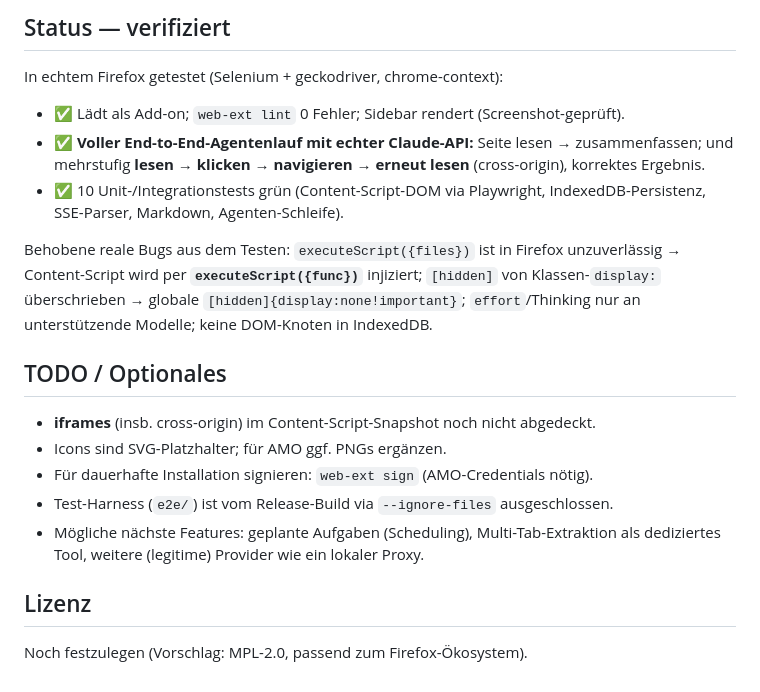
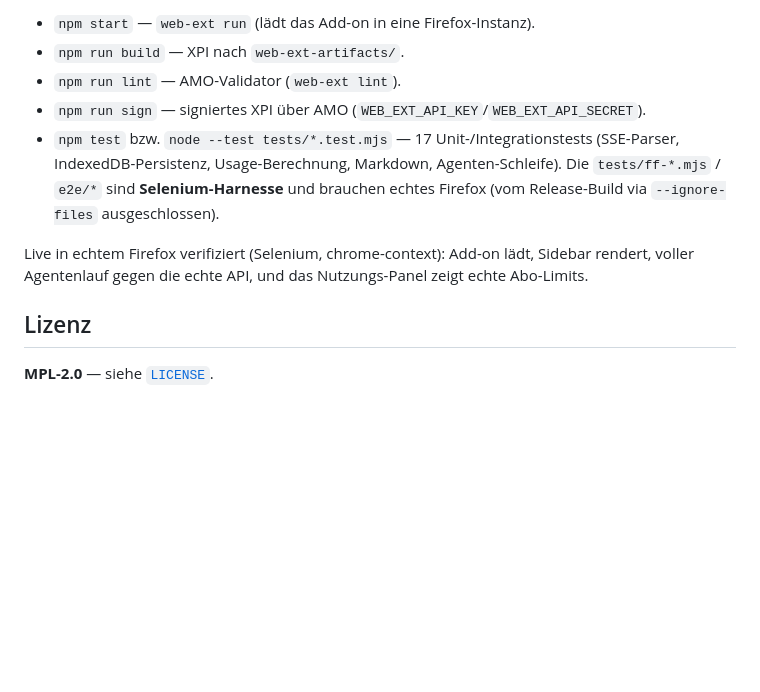
Before and after one commit to JustNotesa/community-claude-ai-sidebar, a Markdown page: README.md, the part around one of its changes. Drawn GitHub-style; blank space fills up the shorter version.

```diff
--- a/README.md
+++ b/README.md
@@ -120,30 +144,17 @@ an Modelle gesendet, die sie unterstützen (Opus/Sonnet), nicht an Haiku.
 
-## Status — verifiziert
+- `npm start` — `web-ext run` (lädt das Add-on in eine Firefox-Instanz).
+- `npm run build` — XPI nach `web-ext-artifacts/`.
+- `npm run lint` — AMO-Validator (`web-ext lint`).
+- `npm run sign` — signiertes XPI über AMO (`WEB_EXT_API_KEY`/`WEB_EXT_API_SECRET`).
+- `npm test` bzw. `node --test tests/*.test.mjs` — 17 Unit-/Integrationstests
+  (SSE-Parser, IndexedDB-Persistenz, Usage-Berechnung, Markdown, Agenten-Schleife).
+  Die `tests/ff-*.mjs` / `e2e/*` sind **Selenium-Harnesse** und brauchen echtes
+  Firefox (vom Release-Build via `--ignore-files` ausgeschlossen).
 
-In echtem Firefox getestet (Selenium + geckodriver, chrome-context):
-
-- ✅ Lädt als Add-on; `web-ext lint` 0 Fehler; Sidebar rendert (Screenshot-geprüft).
-- ✅ **Voller End-to-End-Agentenlauf mit echter Claude-API:** Seite lesen →
-  zusammenfassen; und mehrstufig **lesen → klicken → navigieren → erneut lesen**
-  (cross-origin), korrektes Ergebnis.
-- ✅ 10 Unit-/Integrationstests grün (Content-Script-DOM via Playwright,
-  IndexedDB-Persistenz, SSE-Parser, Markdown, Agenten-Schleife).
-
-Behobene reale Bugs aus dem Testen: `executeScript({files})` ist in Firefox
-unzuverlässig → Content-Script wird per **`executeScript({func})`** injiziert;
-`[hidden]` von Klassen-`display:` überschrieben → globale `[hidden]{display:none!important}`;
-`effort`/Thinking nur an unterstützende Modelle; keine DOM-Knoten in IndexedDB.
-
-
-## TODO / Optionales
-
-- **iframes** (insb. cross-origin) im Content-Script-Snapshot noch nicht abgedeckt.
-- Icons sind SVG-Platzhalter; für AMO ggf. PNGs ergänzen.
-- Für dauerhafte Installation signieren: `web-ext sign` (AMO-Credentials nötig).
-- Test-Harness (`e2e/`) ist vom Release-Build via `--ignore-files` ausgeschlossen.
-- Mögliche nächste Features: geplante Aufgaben (Scheduling), Multi-Tab-Extraktion
-  als dediziertes Tool, weitere (legitime) Provider wie ein lokaler Proxy.
+Live in echtem Firefox verifiziert (Selenium, chrome-context): Add-on lädt, Sidebar
+rendert, voller Agentenlauf gegen die echte API, und das Nutzungs-Panel zeigt echte
+Abo-Limits.
 
 ## Lizenz
 
-Noch festzulegen (Vorschlag: MPL-2.0, passend zum Firefox-Ökosystem).
+**MPL-2.0** — siehe [`LICENSE`](LICENSE).
```
Also changed, not shown: other parts of README.md (+98 -74 lines).
